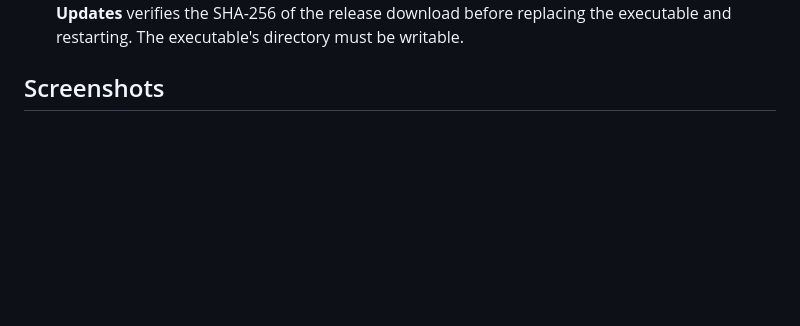
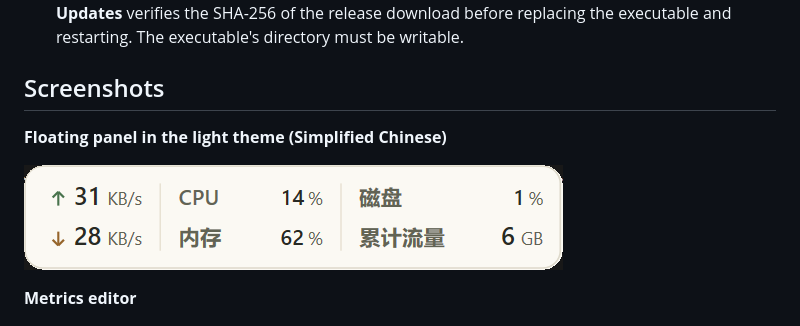
Before and after one commit to Fracizz/windows-monitor-x, a Markdown page: README.md, the part around the change. Rendered like a GitHub page; pictures changed too: docs/images/panel-light-zh-CN.png (added); blank space fills up the shorter version.

Commit message:
docs: add a light theme screenshot to both READMEs

```diff
--- a/README.md
+++ b/README.md
@@ -23,6 +23,12 @@ Keep live network speeds, CPU and memory use, disk activity, and traffic totals
 - **Version and updates.** Use **About** to see the version or visit GitHub. **Settings → Check for Updates** verifies the SHA-256 of the release download before replacing the executable and restarting. The executable's directory must be writable.
 
 ## Screenshots
+
+**Floating panel in the light theme (Simplified Chinese)**
+
+![Light-theme floating panel showing network speeds, CPU usage, memory, disk activity, and total traffic](docs/images/panel-light-zh-CN.png)
+
+**Metrics editor**
 
 ![Metrics editor with a live preview of the floating panel](docs/images/editor-en-US.png)
 
```
Also changed, not shown: README.zh-CN.md (+6 -0 lines).
